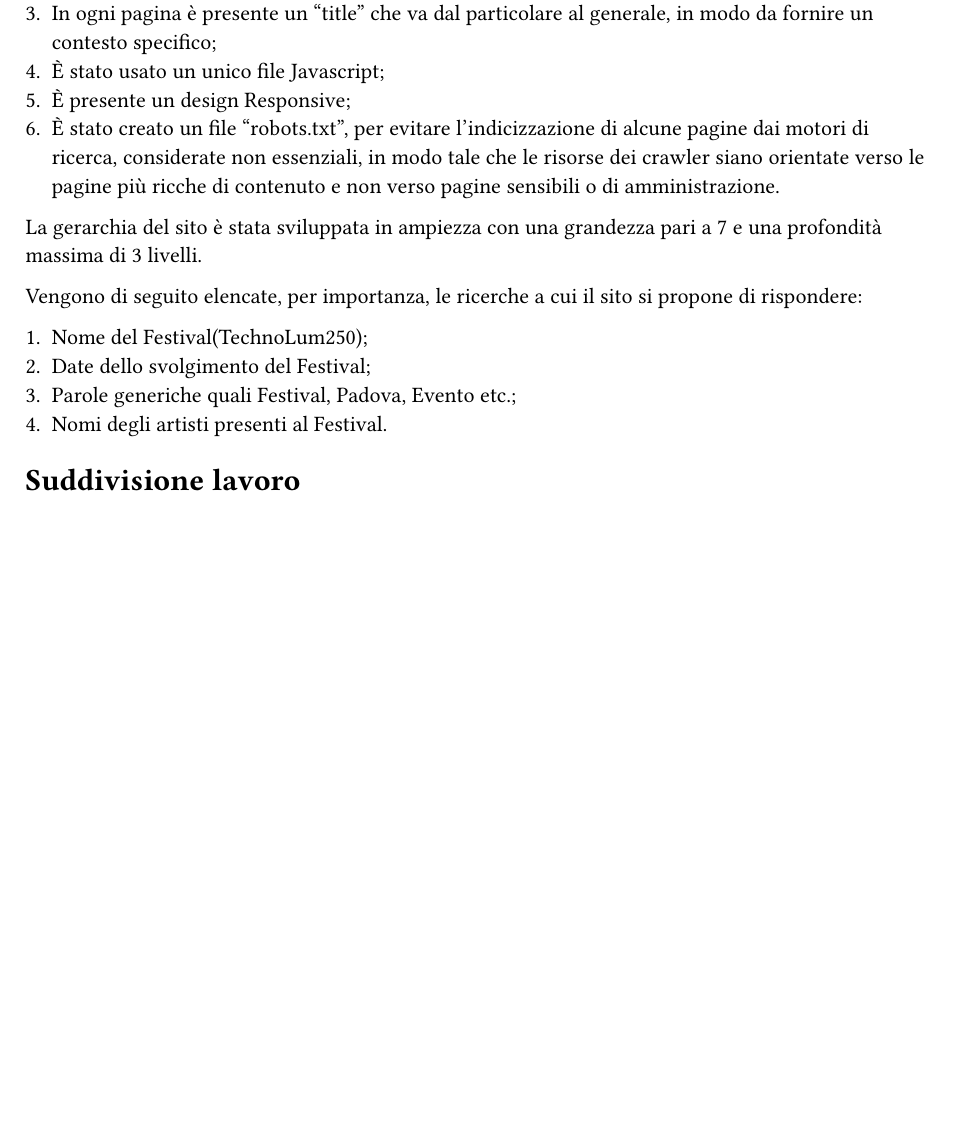
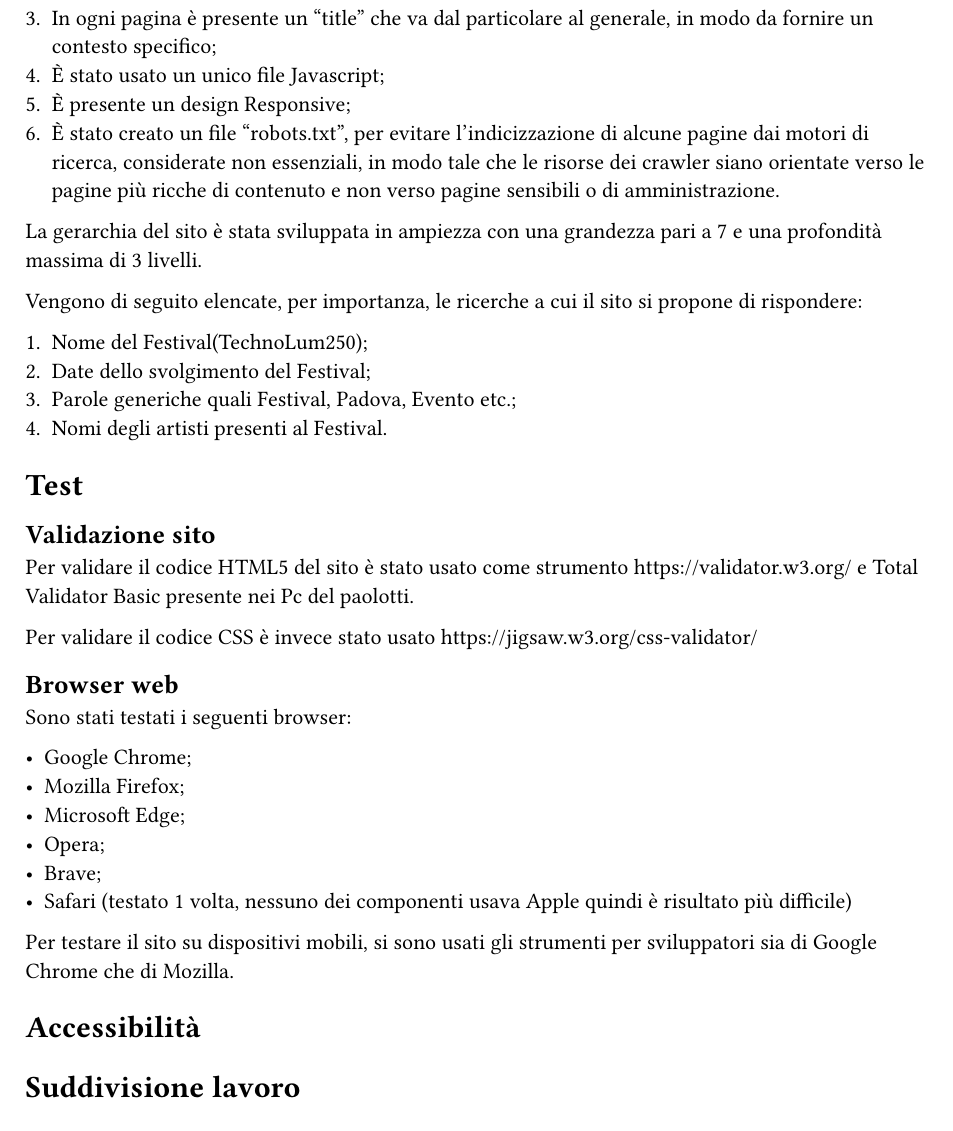
Before and after one commit to lonewalker0/progetto-tecweb, a Typst document (DocsSrc/content.typ): part of page 5 of 5 before the commit and part of page 6 of 6 after it, cut so that both start at the same text, the shorter picture padded with empty space. Compiled offline with Typst 0.15.

Commit message:
relazione

```diff
--- a/DocsSrc/content.typ
+++ b/DocsSrc/content.typ
@@ -179,5 +201,29 @@ Vengono di seguito elencate, per importanza, le ricerche a cui il sito si propon
   + Parole generiche quali Festival, Padova, Evento etc.;
   + Nomi degli artisti presenti al Festival.
 
+= Test
+
+== Validazione sito
+
+Per validare il codice HTML5 del sito è stato usato come strumento #link("https://validator.w3.org/") e Total Validator Basic presente nei Pc del paolotti.
+
+Per validare il codice CSS è invece stato usato #link("https://jigsaw.w3.org/css-validator/")
+
+== Browser web
+
+Sono stati testati i seguenti browser:
+
+  - Google Chrome;
+  - Mozilla Firefox;
+  - Microsoft Edge;
+  - Opera;
+  - Brave;
+  - Safari (testato 1 volta, nessuno dei componenti usava Apple quindi è risultato più difficile)
+
+  Per testare il sito su dispositivi mobili, si sono usati gli strumenti per sviluppatori sia di Google Chrome che di Mozilla.
+
+= Accessibilità
+
+
 
 = Suddivisione lavoro
```
Also changed, not shown: DocsSrc/content.typ (30 more changed lines).
